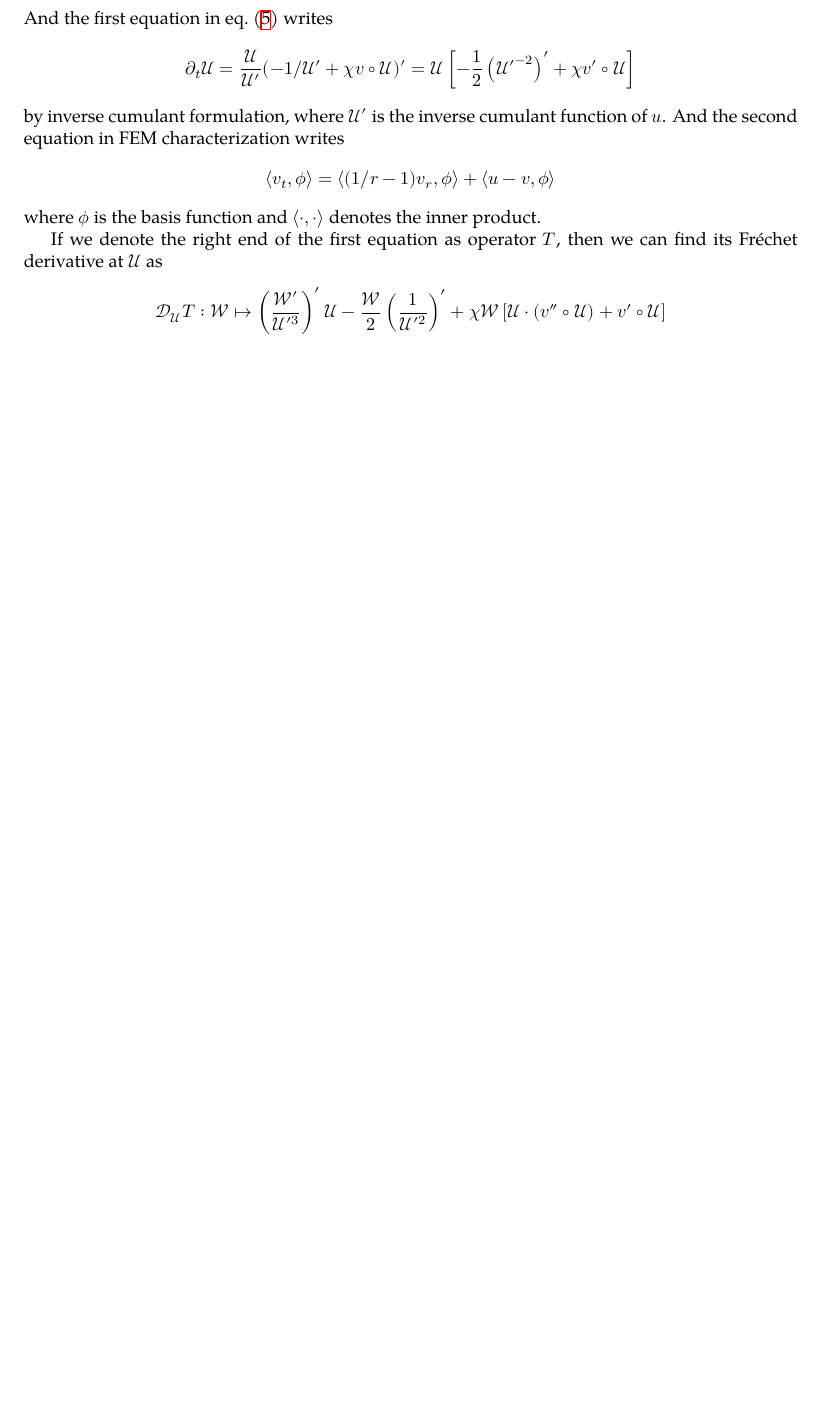
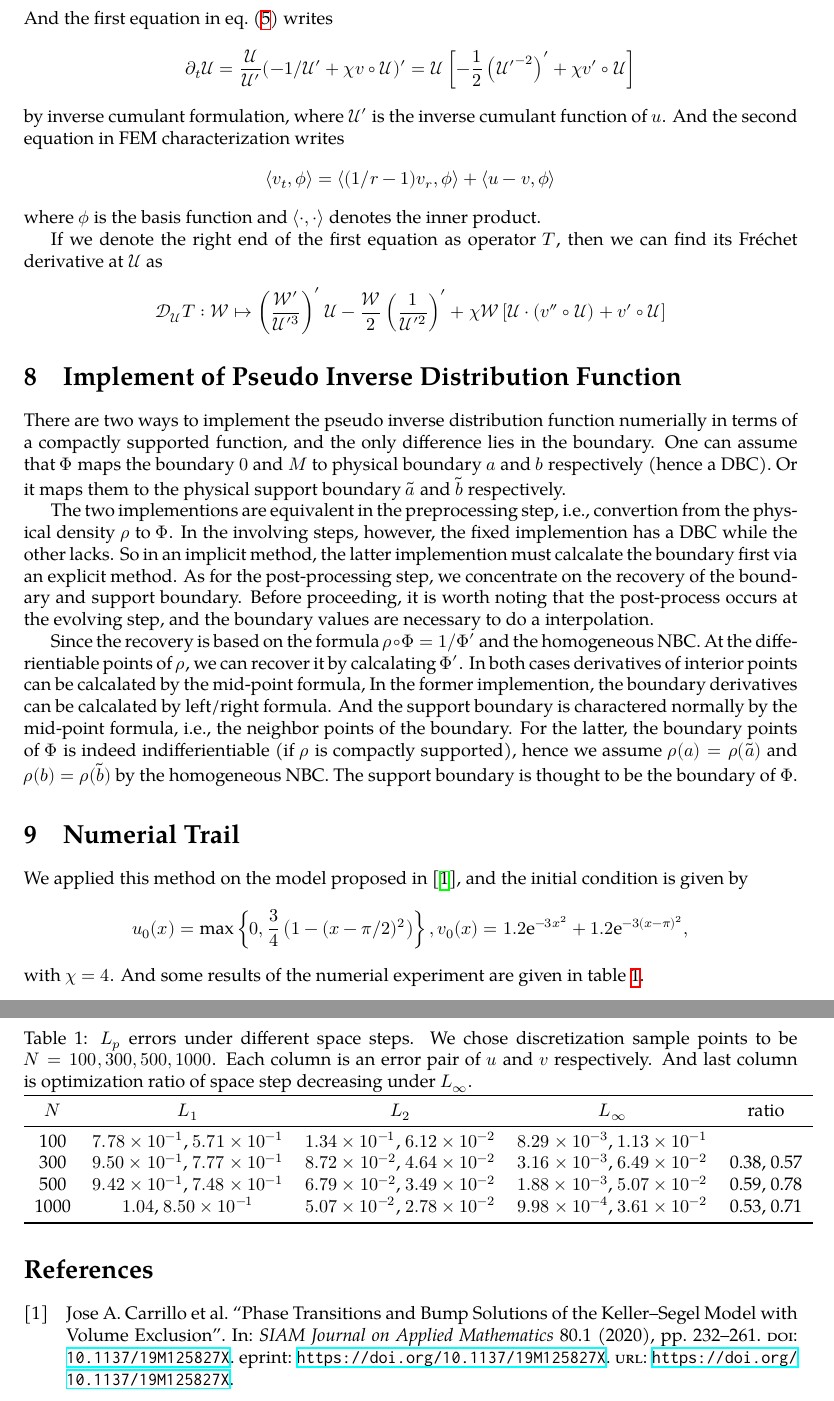
Before and after one commit to OopsYao/Keller--Segel, a LaTeX document (ks.tex, which reads pitaya.tex): part of page 5 of 5 before the commit and two parts of pages 5 and 6 of 6 after it, the two joined at a grey line, cut so that both start at the same text, the shorter picture padded with empty space. Compiled offline with XeLaTeX; a missing font is replaced by an installed copy or a similar font.

Commit message:
numerial experiment for space step changes

```diff
--- a/ks.tex
+++ b/ks.tex
@@ -6,6 +6,8 @@
 
 \newcommand{\bigo}{\mathcal O}
 \newcommand{\frender}{\mathcal D}
+
+\addbibresource{refs.bib}
 
 \begin{document}
   \maketitle
@@ -337,4 +339,54 @@
     - \frac{\mathcal W}2\left(\frac1{\mathcal U'^2}\right)'
     +\chi\mathcal W\left[\mathcal U\cdot(v''\circ\mathcal U) + v'\circ\mathcal U\right]
   \]
+
+  \section{Implement of Pseudo Inverse Distribution Function}
+  There are two ways to implement the pseudo inverse distribution function numerially
+  in terms of a compactly supported function,
+  and the only difference lies in the boundary. One can assume that $\Phi$ maps the boundary
+  $0$ and $M$ to physical boundary $a$ and $b$ respectively (hence a DBC). Or it maps them to the physical
+  support boundary $\tilde a$ and $\tilde b$ respectively.
+
+  The two implementions are equivalent in the preprocessing step, i.e., convertion from the
+  physical density $\rho$ to $\Phi$. In the involving steps, however, the fixed implemention has
+  a DBC while the other lacks. So in an implicit method, the latter implemention must calcalate the
+  boundary first via an explicit method.
+  As for the post-processing step, we concentrate on the recovery of the boundary and support boundary.
+  Before proceeding, it is worth noting that the post-process occurs at the evolving step, and the boundary
+  values are necessary to do a interpolation.
+
+  Since the recovery is based on the formula $\rho\circ\Phi = 1 / \Phi'$ and the homogeneous NBC.
+  At the differientiable points of $\rho$, we can recover it by calcalating $\Phi'$.
+  In both cases derivatives of interior points can be calcalated by the mid-point formula,
+  In the former implemention, the boundary derivatives can be calcalated by left/right formula.
+  And the support boundary is charactered normally by the mid-point formula, i.e., the neighbor points of the boundary.
+  For the latter, the boundary points of $\Phi$ is indeed indifferientiable (if $\rho$ is compactly supported),
+  hence we assume $\rho(a) = \rho(\tilde a)$ and $\rho(b) = \rho(\tilde b)$ by the homogeneous NBC.
+  The support boundary is thought to be the boundary of $\Phi$.
+
+  \section{Numerial Trail}
+  We applied this method on the model proposed in \cite{bump-solutions}, and the initial condition is given by
+  \[
+      u_0(x) = \max\left\{0, \frac 34\left(1 - (x - \pi/2)^2\right)\right\},
+      v_0(x) = 1.2\mathrm e^{-3x^2} + 1.2\mathrm e^{-3(x - \pi)^2},
+  \]
+  with $\chi = 4$. And some results of the numerial experiment are given in \cref{tab:numerial-trail}.
+  \begin{table}[htp]
+     \centering
+     \caption{$L_p$ errors under different space steps. We chose  discretization sample points to be $N = 100, 300, 500, 1000$.
+     Each column is an error pair of $u$ and $v$ respectively. And last column is optimization ratio of space step decreasing
+     under $L_\infty$.}\label{tab:numerial-trail}
+     \begin{tabular}{ccccc}
+       \toprule
+       $N$ & $L_1$ & $L_2$ & $L_\infty$ & ratio\\
+       \midrule
+       100 & \num{7.78e-1}, \num{5.71e-1} & \num{1.34e-1}, \num{6.12e-2} & \num{8.29e-3}, \num{1.13e-1} & \\
+       300 & \num{9.50e-1}, \num{7.77e-1} & \num{8.72e-2}, \num{4.64e-2} & \num{3.16e-3}, \num{6.49e-2} & 0.38, 0.57\\
+       500 & \num{9.42e-1}, \num{7.48e-1} & \num{6.79e-2}, \num{3.49e-2} & \num{1.88e-3}, \num{5.07e-2} & 0.59, 0.78\\
+       1000 & \num{1.04e0}, \num{8.50e-1} & \num{5.07e-2}, \num{2.78e-2} & \num{9.98e-4}, \num{3.61e-2} & 0.53, 0.71\\
+       \bottomrule
+     \end{tabular}
+  \end{table}
+
+  \printbibliography
 \end{document}
--- a/pitaya.tex
+++ b/pitaya.tex
@@ -5,6 +5,9 @@
 \usepackage{geometry}
 \usepackage{hyperref}
 \usepackage{cleveref}
+\usepackage{booktabs}
+\usepackage{siunitx}
+\usepackage{biblatex}
 
 % Font settings
 \setmainfont{texgyrepagella}[
```
Also changed, not shown: refs.bib (added, +14 -0 lines), 3 other files.
